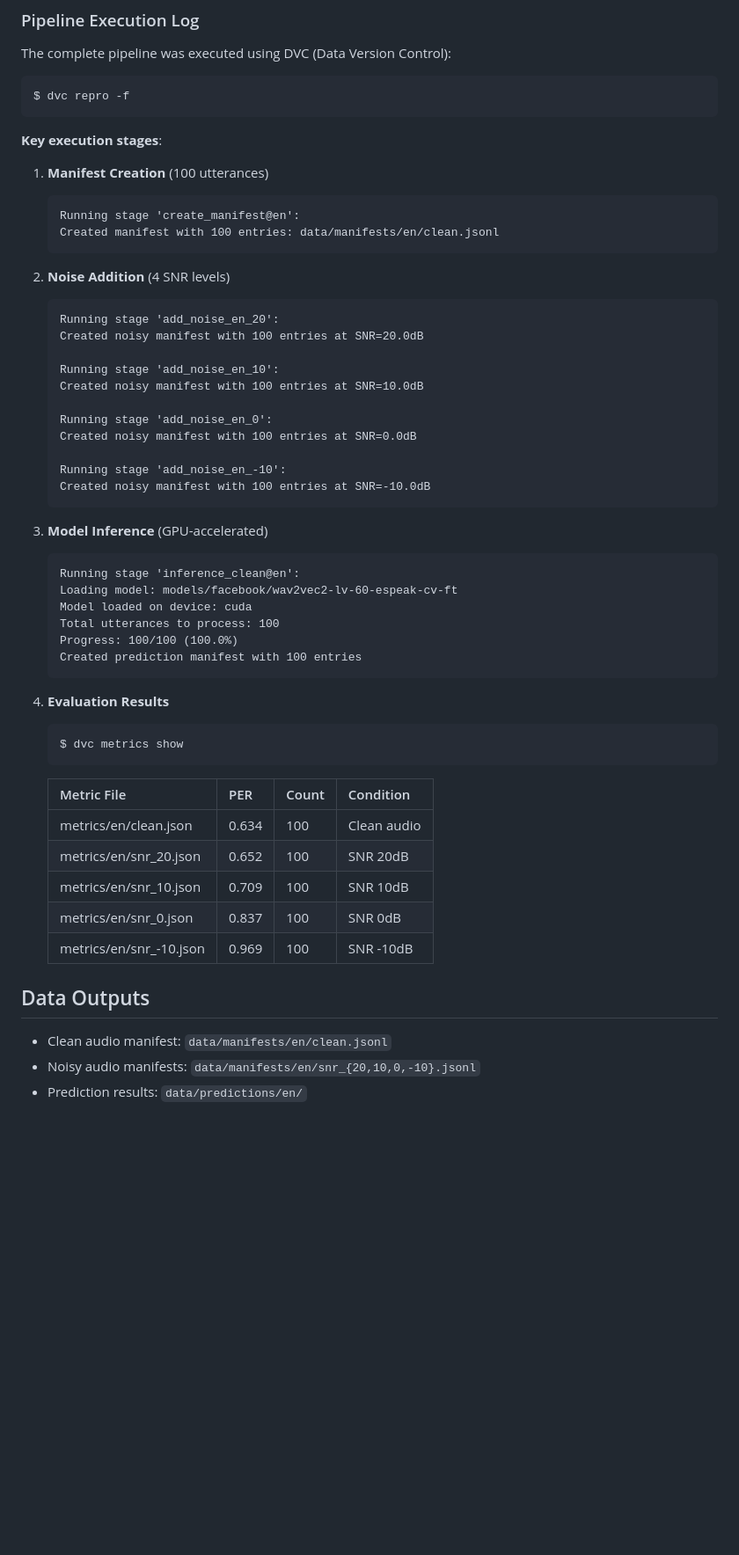
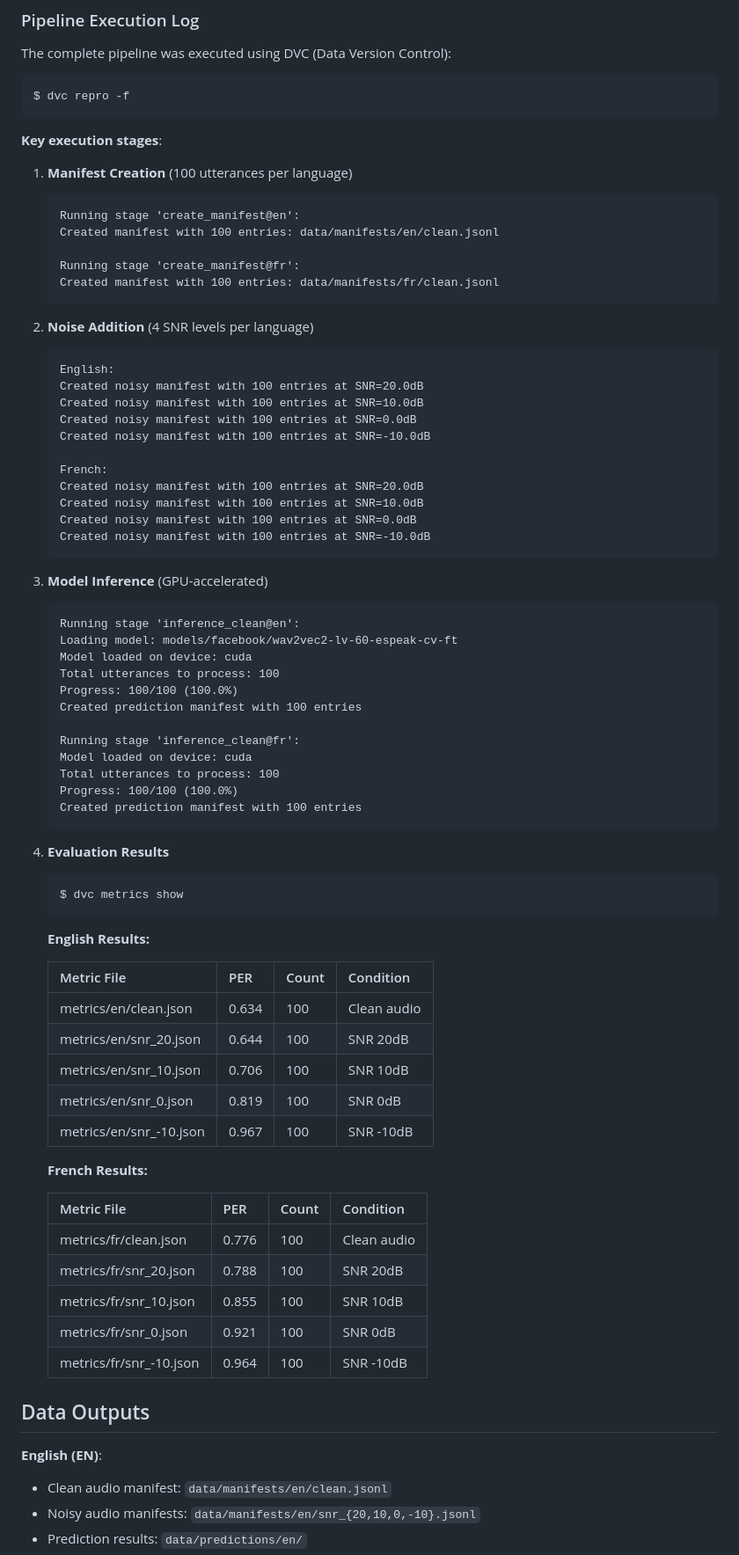
Before and after one commit to FanBB2333/Cherry2603, a Markdown page: REPORT.md, the part around one of its changes. Shown at 88% size. Drawn GitHub-style; blank space fills up the shorter version.

````diff
--- a/REPORT.md
+++ b/REPORT.md
@@ -55,24 +91,27 @@ $ dvc repro -f
 
 **Key execution stages**:
 
-1. **Manifest Creation** (100 utterances)
+1. **Manifest Creation** (100 utterances per language)
    ```
    Running stage 'create_manifest@en':
    Created manifest with 100 entries: data/manifests/en/clean.jsonl
+
+   Running stage 'create_manifest@fr':
+   Created manifest with 100 entries: data/manifests/fr/clean.jsonl
    ```
 
-2. **Noise Addition** (4 SNR levels)
+2. **Noise Addition** (4 SNR levels per language)
    ```
-   Running stage 'add_noise_en_20':
+   English:
    Created noisy manifest with 100 entries at SNR=20.0dB
+   Created noisy manifest with 100 entries at SNR=10.0dB
+   Created noisy manifest with 100 entries at SNR=0.0dB
+   Created noisy manifest with 100 entries at SNR=-10.0dB
 
-   Running stage 'add_noise_en_10':
+   French:
+   Created noisy manifest with 100 entries at SNR=20.0dB
    Created noisy manifest with 100 entries at SNR=10.0dB
-
-   Running stage 'add_noise_en_0':
    Created noisy manifest with 100 entries at SNR=0.0dB
-
-   Running stage 'add_noise_en_-10':
    Created noisy manifest with 100 entries at SNR=-10.0dB
    ```
 
@@ -84,6 +123,12 @@ $ dvc repro -f
    Total utterances to process: 100
    Progress: 100/100 (100.0%)
    Created prediction manifest with 100 entries
+
+   Running stage 'inference_clean@fr':
+   Model loaded on device: cuda
+   Total utterances to process: 100
+   Progress: 100/100 (100.0%)
+   Created prediction manifest with 100 entries
    ```
 
 4. **Evaluation Results**
@@ -91,16 +136,29 @@ $ dvc repro -f
    $ dvc metrics show
    ```
 
+   **English Results:**
+
    | Metric File | PER | Count | Condition |
    |-------------|-----|-------|-----------|
    | metrics/en/clean.json | 0.634 | 100 | Clean audio |
-   | metrics/en/snr_20.json | 0.652 | 100 | SNR 20dB |
-   | metrics/en/snr_10.json | 0.709 | 100 | SNR 10dB |
-   | metrics/en/snr_0.json | 0.837 | 100 | SNR 0dB |
-   | metrics/en/snr_-10.json | 0.969 | 100 | SNR -10dB |
+   | metrics/en/snr_20.json | 0.644 | 100 | SNR 20dB |
+   | metrics/en/snr_10.json | 0.706 | 100 | SNR 10dB |
+   | metrics/en/snr_0.json | 0.819 | 100 | SNR 0dB |
+   | metrics/en/snr_-10.json | 0.967 | 100 | SNR -10dB |
+
+   **French Results:**
+
+   | Metric File | PER | Count | Condition |
+   |-------------|-----|-------|-----------|
+   | metrics/fr/clean.json | 0.776 | 100 | Clean audio |
+   | metrics/fr/snr_20.json | 0.788 | 100 | SNR 20dB |
+   | metrics/fr/snr_10.json | 0.855 | 100 | SNR 10dB |
+   | metrics/fr/snr_0.json | 0.921 | 100 | SNR 0dB |
+   | metrics/fr/snr_-10.json | 0.964 | 100 | SNR -10dB |
 
 ## Data Outputs
 
+**English (EN)**:
 - Clean audio manifest: `data/manifests/en/clean.jsonl`
 - Noisy audio manifests: `data/manifests/en/snr_{20,10,0,-10}.jsonl`
 - Prediction results: `data/predictions/en/`
````
Also changed, not shown: other parts of REPORT.md (+53 -9 lines), plots/per_vs_snr.png, 4 other files.
